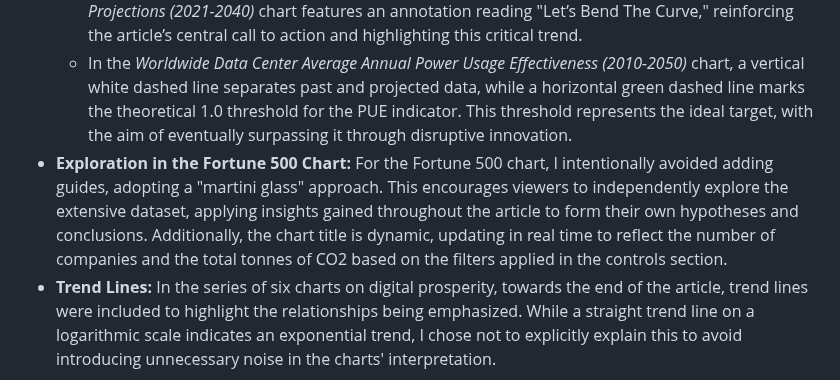
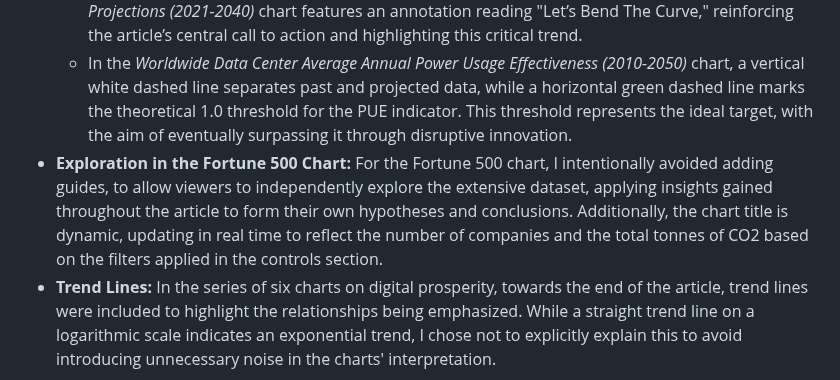
Before and after one commit to thibaudclement/letsbendthecurve, a Markdown page: README.md, the part around the change. Rendered like a GitHub page.

```diff
--- a/README.md
+++ b/README.md
@@ -116,7 +116,7 @@ Several design decisions were made to enhance the clarity and effectiveness of s
   - In the _Electricity Consumption of The Internet vs. G20 Countries from 2010 to 2022_ chart, the bar representing the internet is colored differently from the others to draw attention to this specific data point.
   - In the _ICT Sector Emissions as a Percentage of Global Emissions_ duo of charts, the _Modeled Projections (2021-2040)_ chart features an annotation reading "Let’s Bend The Curve," reinforcing the article’s central call to action and highlighting this critical trend.
   - In the _Worldwide Data Center Average Annual Power Usage Effectiveness (2010-2050)_ chart, a vertical white dashed line separates past and projected data, while a horizontal green dashed line marks the theoretical 1.0 threshold for the PUE indicator. This threshold represents the ideal target, with the aim of eventually surpassing it through disruptive innovation.
-- **Exploration in the Fortune 500 Chart:** For the Fortune 500 chart, I intentionally avoided adding guides, adopting a "martini glass" approach. This encourages viewers to independently explore the extensive dataset, applying insights gained throughout the article to form their own hypotheses and conclusions. Additionally, the chart title is dynamic, updating in real time to reflect the number of companies and the total tonnes of CO2 based on the filters applied in the controls section.
+- **Exploration in the Fortune 500 Chart:** For the Fortune 500 chart, I intentionally avoided adding guides, to allow viewers to independently explore the extensive dataset, applying insights gained throughout the article to form their own hypotheses and conclusions. Additionally, the chart title is dynamic, updating in real time to reflect the number of companies and the total tonnes of CO2 based on the filters applied in the controls section.
 - **Trend Lines:** In the series of six charts on digital prosperity, towards the end of the article, trend lines were included to highlight the relationships being emphasized. While a straight trend line on a logarithmic scale indicates an exponential trend, I chose not to explicitly explain this to avoid introducing unnecessary noise in the charts' interpretation.
 
 ## Visualization Inspiration
```
